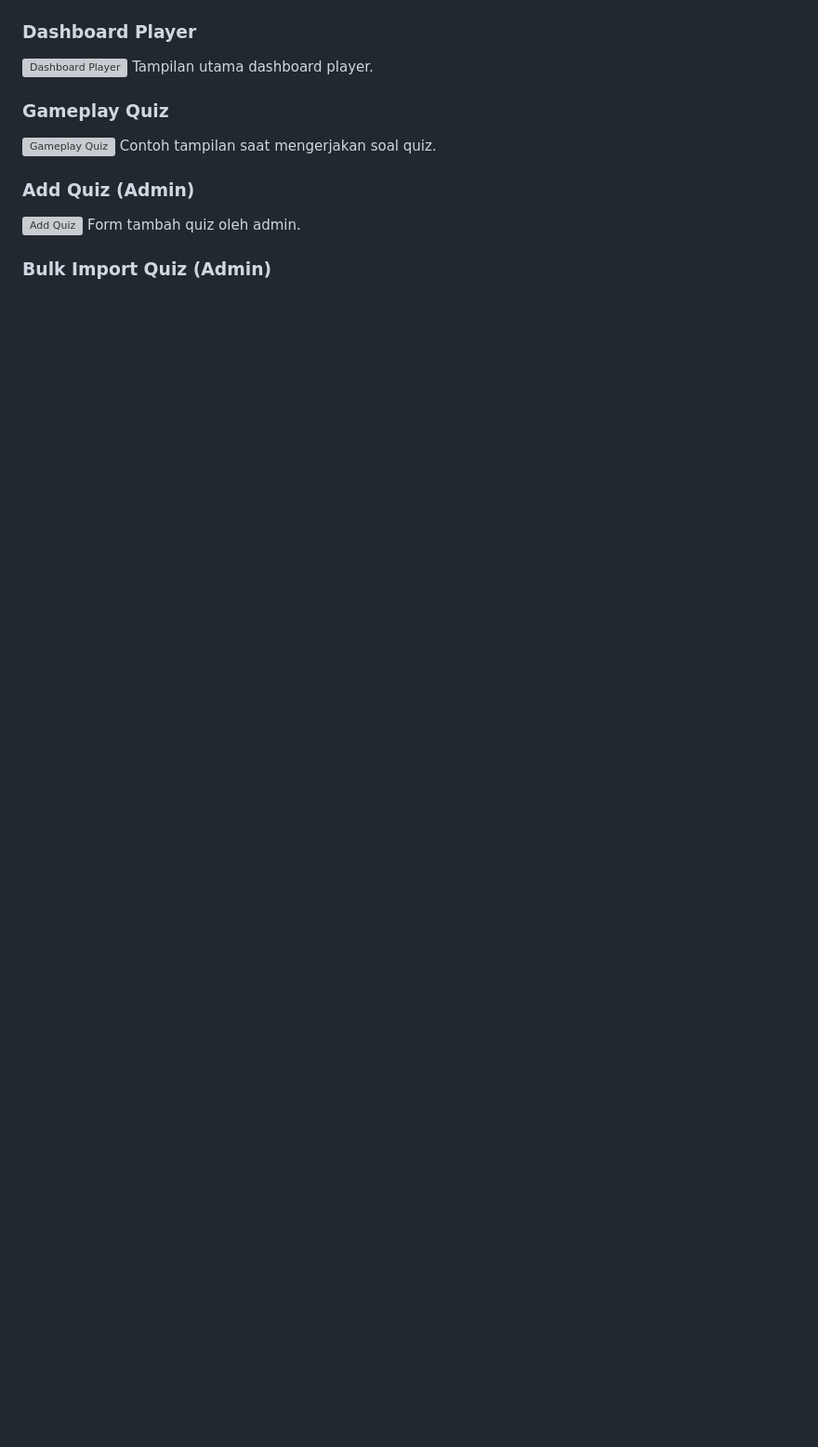
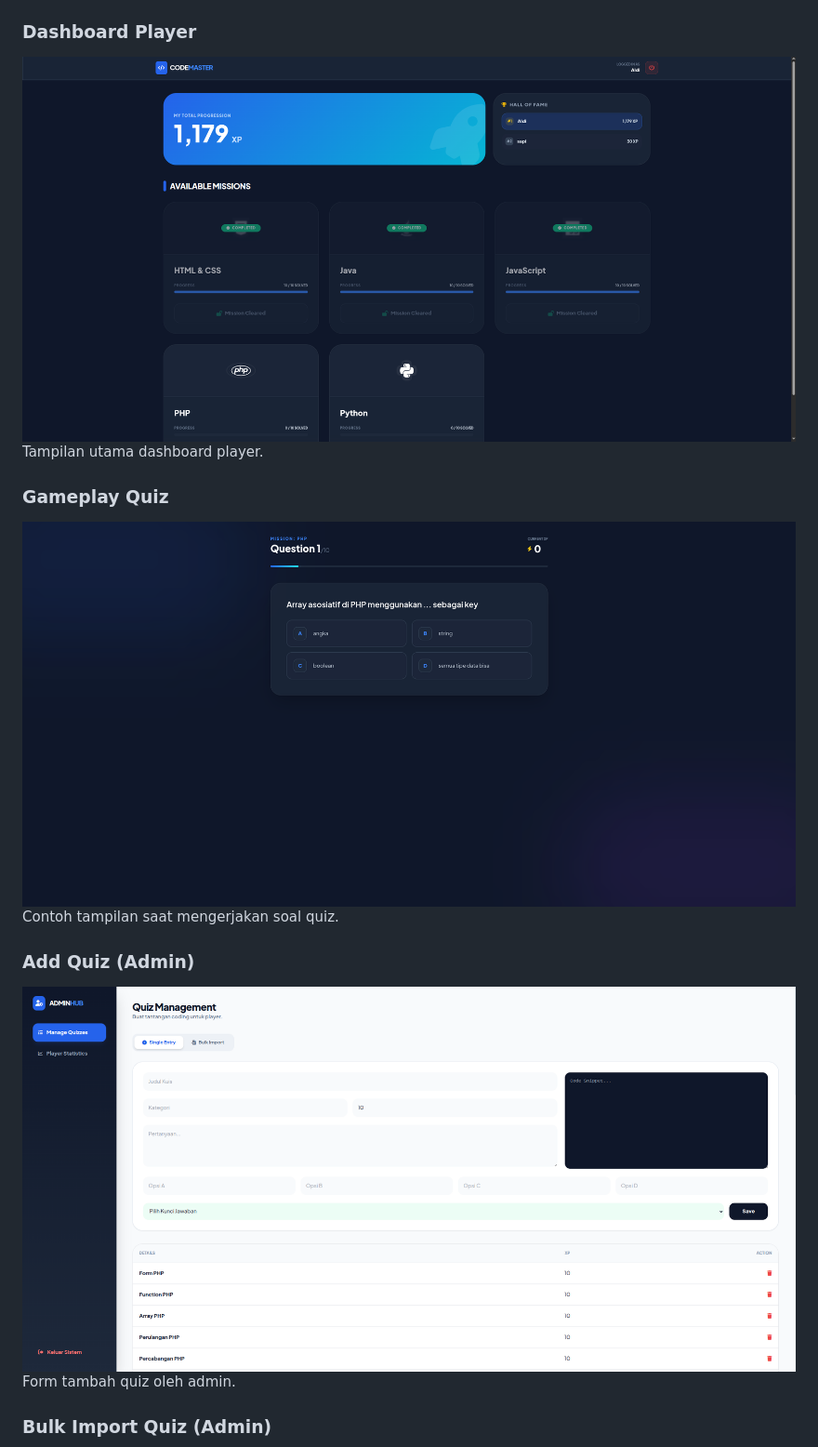
Before and after one commit to 24552011212-Aldi/quizmaster, a Markdown page: README.md, the part around one of its changes. Shown at 93% size. Rendered like a GitHub page; blank space fills up the shorter version; grey boxes are pictures that could not be loaded.

```diff
--- a/README.md
+++ b/README.md
@@ -24,15 +23,15 @@ Form login untuk admin dan player.
 Form pendaftaran akun player.
 
 ### Dashboard Player
-![Dashboard Player](assets/dashboard%20player.png)
+![Dashboard Player](assets/img/screenshot/dashboard%20player.png)
 Tampilan utama dashboard player.
 
 ### Gameplay Quiz
-![Gameplay Quiz](assets/gameplay%20quiz.png)
+![Gameplay Quiz](assets/img/screenshot/gameplay%20quiz.png)
 Contoh tampilan saat mengerjakan soal quiz.
 
 ### Add Quiz (Admin)
-![Add Quiz](assets/add%20quiz.png)
+![Add Quiz](assets/img/screenshot/add%20quiz.png)
 Form tambah quiz oleh admin.
 
 ### Bulk Import Quiz (Admin)
```
Also changed, not shown: other parts of README.md (+8 -9 lines), assets/img/screenshot/landing page.png (deleted), assets/img/screenshot/landing.png (added).
